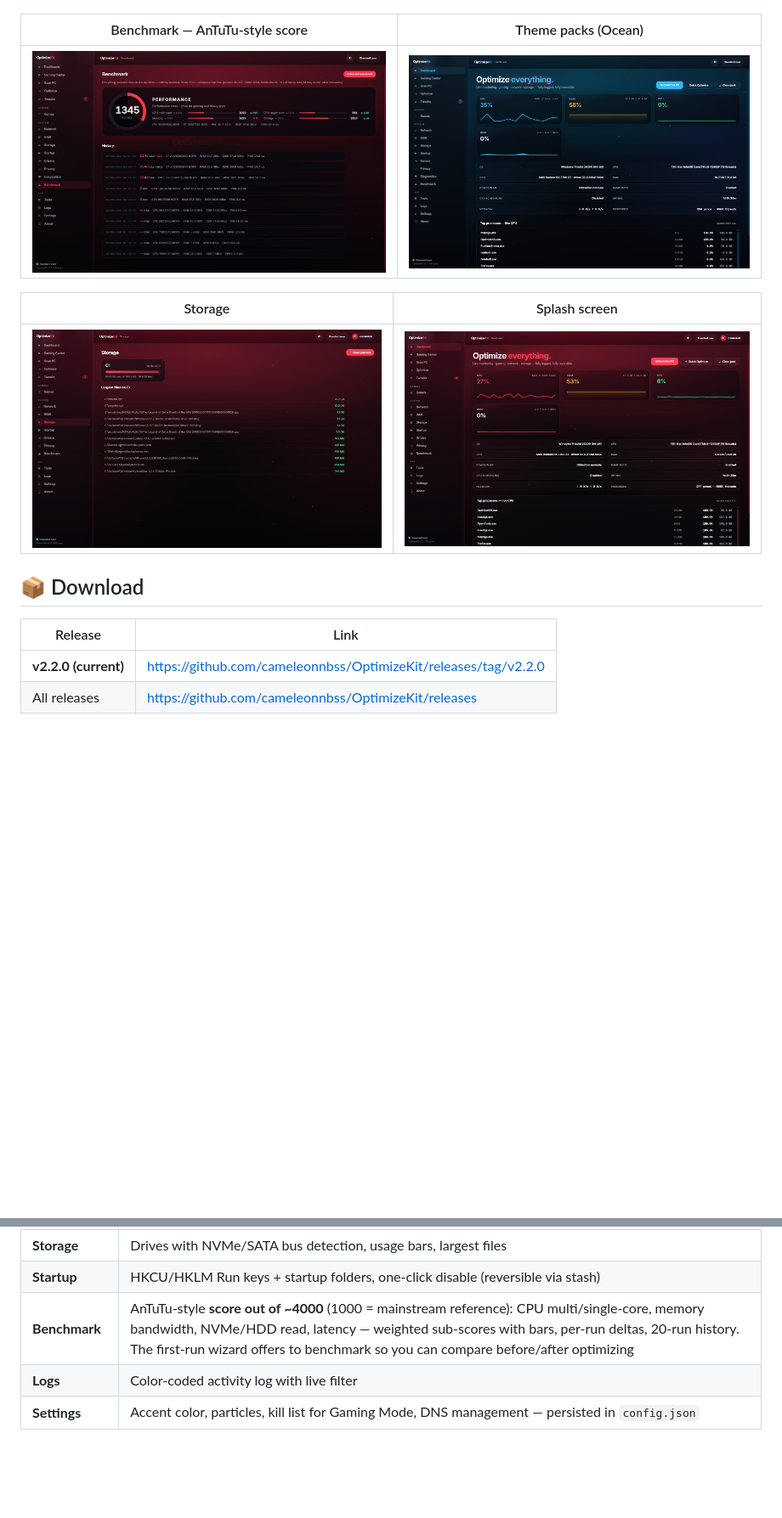
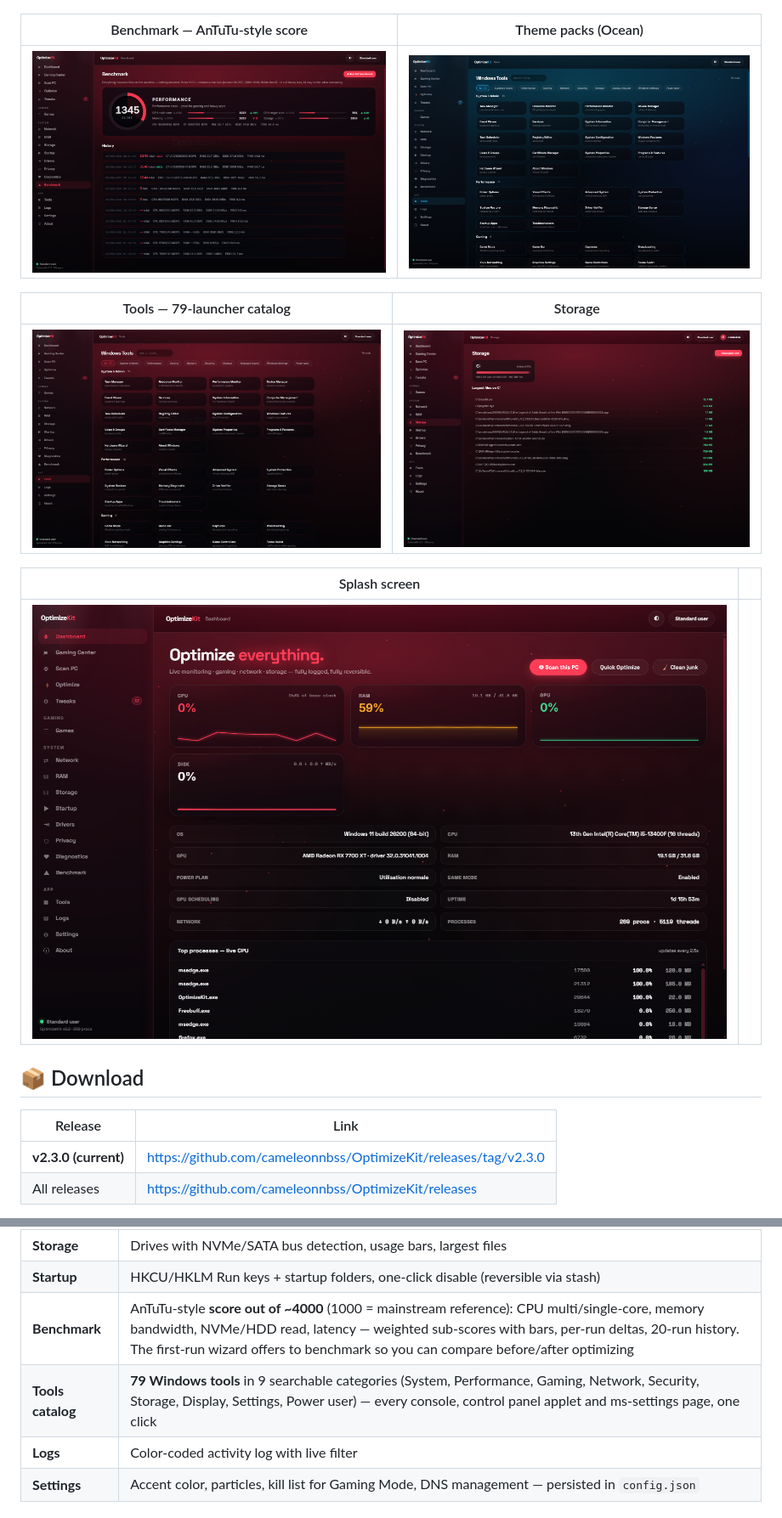
Before and after one commit to cameleonnbss/OptimizeKit, a Markdown page: README.md, 2 parts joined by grey strips. Shown at 85% size. Drawn GitHub-style; pictures changed too: docs/screenshots/dashboard.png, docs/screenshots/theme-ocean.png, docs/screenshots/tools.png (added); blank space fills up the shorter version.

```diff
--- a/README.md
+++ b/README.md
@@ -40,15 +40,19 @@
 |---|---|
 | ![Benchmark](docs/screenshots/bench.png) | ![Theme Ocean](docs/screenshots/theme-ocean.png) |
 
-| Storage | Splash screen |
+| Tools — 79-launcher catalog | Storage |
 |---|---|
-| ![Storage](docs/screenshots/storage.png) | ![Splash](docs/screenshots/dashboard.png) |
+| ![Tools](docs/screenshots/tools.png) | ![Storage](docs/screenshots/storage.png) |
+
+| Splash screen | |
+|---|---|
+| ![Splash](docs/screenshots/dashboard.png) | |
 
 ## 📦 Download
 
 | Release | Link |
 |---|---|
-| **v2.2.0 (current)** | https://github.com/cameleonnbss/OptimizeKit/releases/tag/v2.2.0 |
+| **v2.3.0 (current)** | https://github.com/cameleonnbss/OptimizeKit/releases/tag/v2.3.0 |
 | All releases | https://github.com/cameleonnbss/OptimizeKit/releases |
 
 `OptimizeKit.exe` is fully **static** (MinGW-w64, ~6 MB): no runtime, no DLLs, no install. It embeds an HTTP server and the liquid-glass web dashboard (`web/` folder ships next to it).
@@ -94,6 +98,7 @@ Deep black + your accent color (6 themes in the top bar, persisted), glassmorphi
 | **Storage** | Drives with NVMe/SATA bus detection, usage bars, largest files |
 | **Startup** | HKCU/HKLM Run keys + startup folders, one-click disable (reversible via stash) |
 | **Benchmark** | AnTuTu-style **score out of ~4000** (1000 = mainstream reference): CPU multi/single-core, memory bandwidth, NVMe/HDD read, latency — weighted sub-scores with bars, per-run deltas, 20-run history. The first-run wizard offers to benchmark so you can compare before/after optimizing |
+| **Tools catalog** | **79 Windows tools** in 9 searchable categories (System, Performance, Gaming, Network, Security, Storage, Display, Settings, Power user) — every console, control panel applet and ms-settings page, one click |
 | **Logs** | Color-coded activity log with live filter |
 | **Settings** | Accent color, particles, kill list for Gaming Mode, DNS management — persisted in `config.json` |
 
```
Also changed, not shown: other parts of README.md (+2 -2 lines), README.fr.md (+10 -5 lines), 9 other files.
